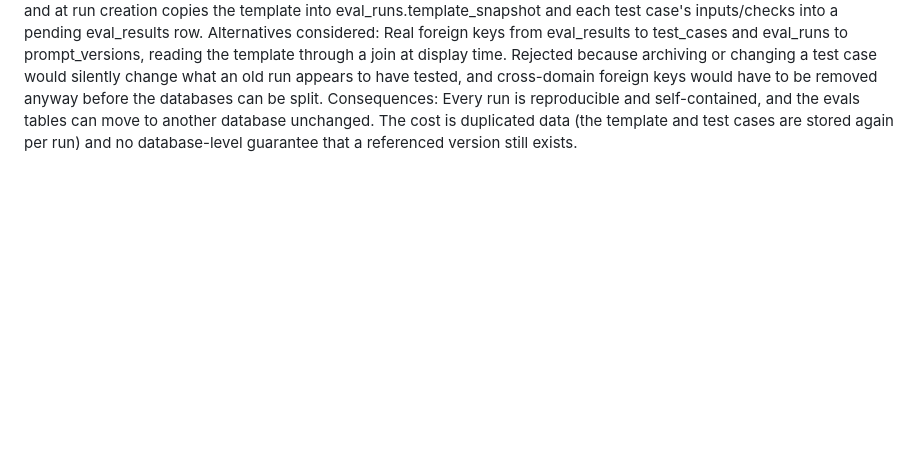
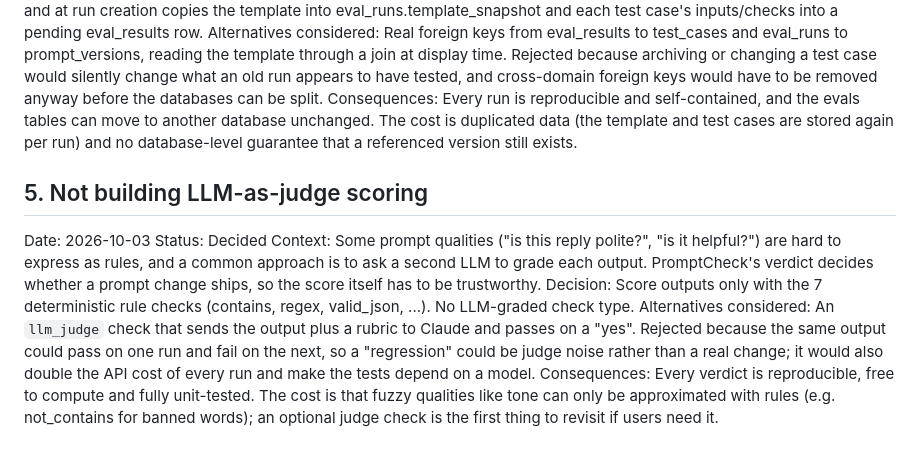
Before and after one commit to Liftitnium/prompt_check, a Markdown page: ADR.md, the part around the change. Drawn GitHub-style; blank space fills up the shorter version.

Commit message:
Record ADR-5 (no LLM-as-judge scoring) and log day-3 AI usage

```diff
--- a/ADR.md
+++ b/ADR.md
@@ -23,3 +23,11 @@ Context: An eval run needs the template and test cases that were current when it
 Decision: Foreign keys only exist inside a domain (prompt_versions → prompts, eval_results → eval_runs). Evals stores prompt_version_id and test_case_id as plain integers, and at run creation copies the template into eval_runs.template_snapshot and each test case's inputs/checks into a pending eval_results row.
 Alternatives considered: Real foreign keys from eval_results to test_cases and eval_runs to prompt_versions, reading the template through a join at display time. Rejected because archiving or changing a test case would silently change what an old run appears to have tested, and cross-domain foreign keys would have to be removed anyway before the databases can be split.
 Consequences: Every run is reproducible and self-contained, and the evals tables can move to another database unchanged. The cost is duplicated data (the template and test cases are stored again per run) and no database-level guarantee that a referenced version still exists.
+
+## 5. Not building LLM-as-judge scoring
+Date: 2026-10-03
+Status: Decided
+Context: Some prompt qualities ("is this reply polite?", "is it helpful?") are hard to express as rules, and a common approach is to ask a second LLM to grade each output. PromptCheck's verdict decides whether a prompt change ships, so the score itself has to be trustworthy.
+Decision: Score outputs only with the 7 deterministic rule checks (contains, regex, valid_json, ...). No LLM-graded check type.
+Alternatives considered: An `llm_judge` check that sends the output plus a rubric to Claude and passes on a "yes". Rejected because the same output could pass on one run and fail on the next, so a "regression" could be judge noise rather than a real change; it would also double the API cost of every run and make the tests depend on a model.
+Consequences: Every verdict is reproducible, free to compute and fully unit-tested. The cost is that fuzzy qualities like tone can only be approximated with rules (e.g. not_contains for banned words); an optional judge check is the first thing to revisit if users need it.
```
Also changed, not shown: AI_USAGE.md (+3 -0 lines).
